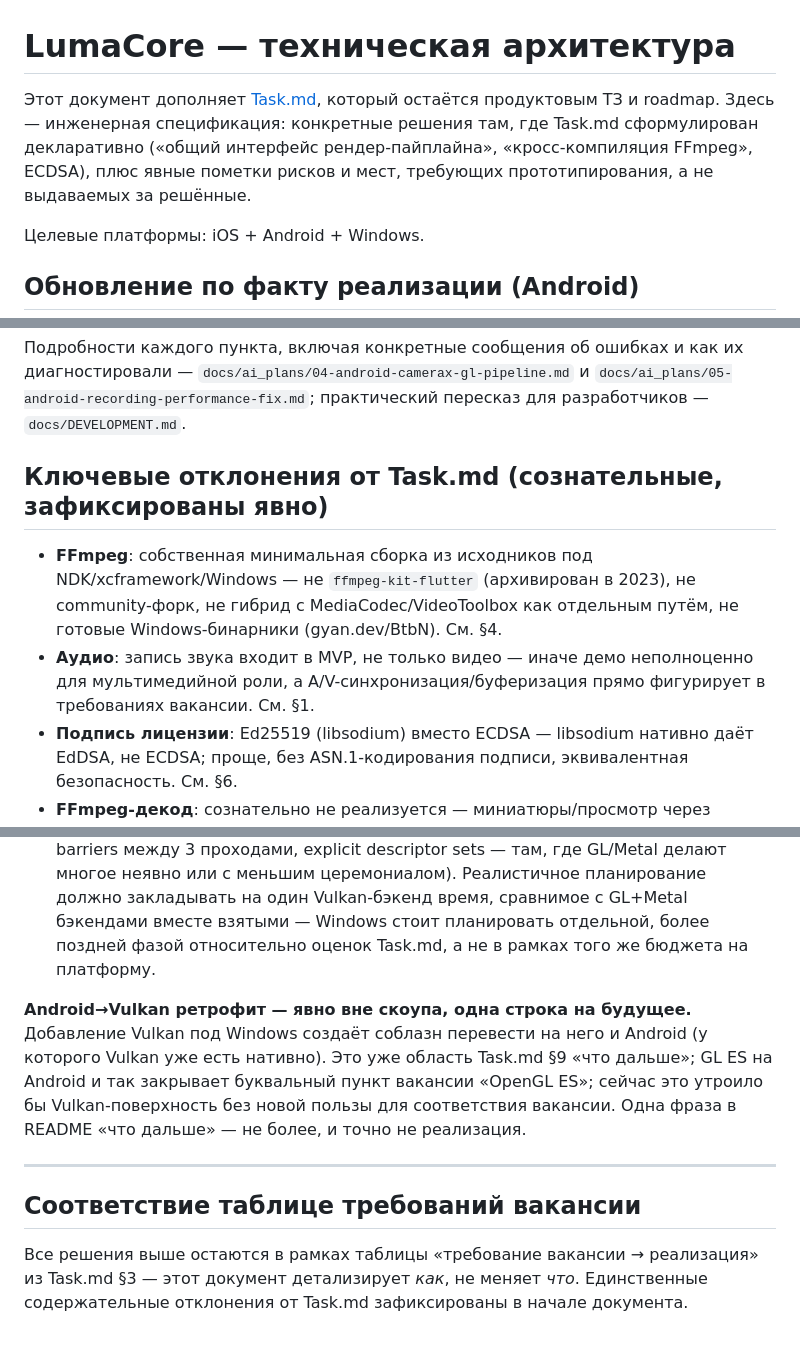
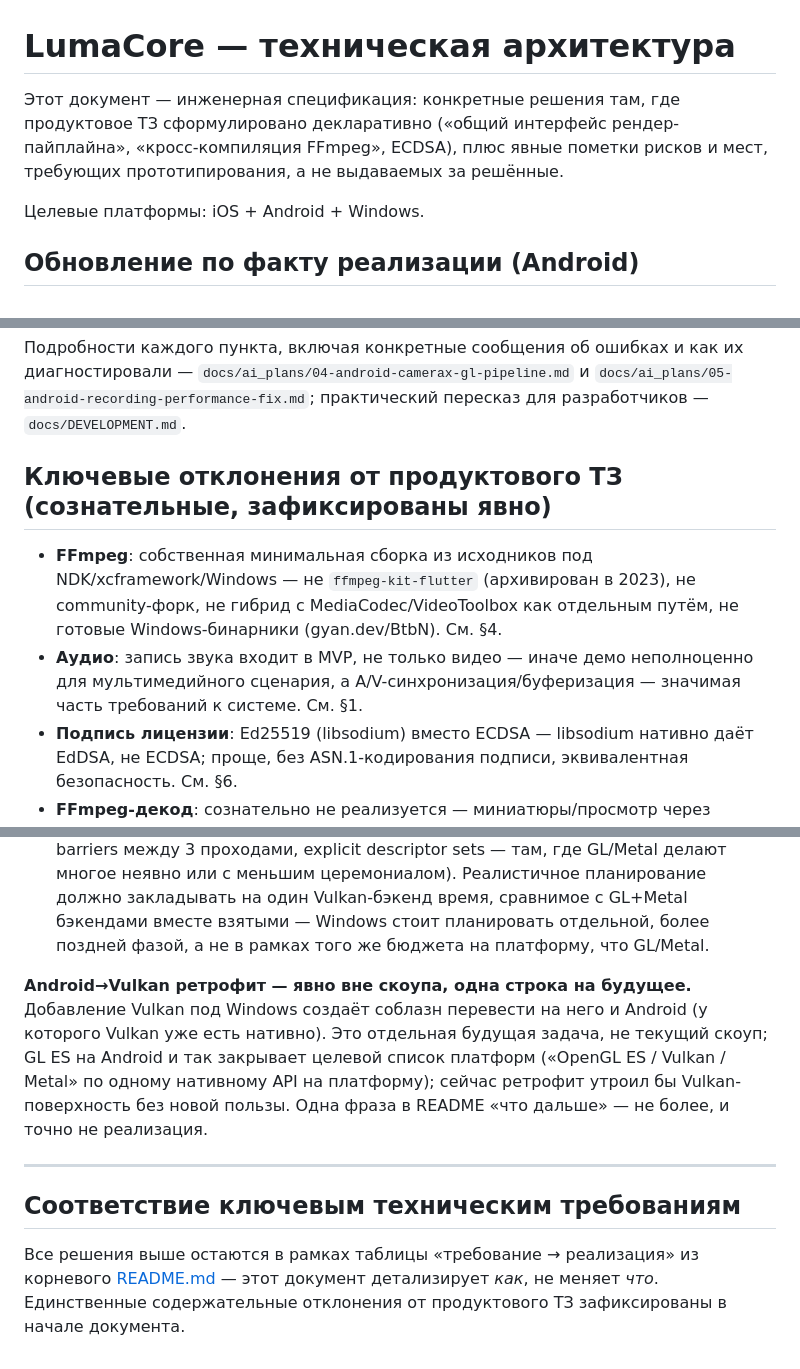
Before and after one commit to lenyaplay/LumaCore, a Markdown page: docs/ARCHITECTURE.md, 3 parts joined by grey strips. GitHub-like rendering.

Commit message:
feat: compress video and docs

```diff
--- a/docs/ARCHITECTURE.md
+++ b/docs/ARCHITECTURE.md
@@ -1,9 +1,9 @@
 # LumaCore — техническая архитектура
 
-Этот документ дополняет [Task.md](Task.md), который остаётся продуктовым ТЗ и roadmap.
-Здесь — инженерная спецификация: конкретные решения там, где Task.md сформулирован
-декларативно («общий интерфейс рендер-пайплайна», «кросс-компиляция FFmpeg», ECDSA),
-плюс явные пометки рисков и мест, требующих прототипирования, а не выдаваемых за решённые.
+Этот документ — инженерная спецификация: конкретные решения там, где продуктовое ТЗ
+сформулировано декларативно («общий интерфейс рендер-пайплайна», «кросс-компиляция
+FFmpeg», ECDSA), плюс явные пометки рисков и мест, требующих прототипирования, а не
+выдаваемых за решённые.
 
 Целевые платформы: iOS + Android + Windows.
 
@@ -46,15 +46,15 @@ Android-пайплайн (`docs/ai_plans/04-android-camerax-gl-pipeline.md`,
 `docs/ai_plans/05-android-recording-performance-fix.md`; практический пересказ для
 разработчиков — `docs/DEVELOPMENT.md`.
 
-## Ключевые отклонения от Task.md (сознательные, зафиксированы явно)
+## Ключевые отклонения от продуктового ТЗ (сознательные, зафиксированы явно)
 
 - **FFmpeg**: собственная минимальная сборка из исходников под NDK/xcframework/Windows —
   не `ffmpeg-kit-flutter` (архивирован в 2023), не community-форк, не гибрид с
   MediaCodec/VideoToolbox как отдельным путём, не готовые Windows-бинарники (gyan.dev/BtbN).
   См. §4.
 - **Аудио**: запись звука входит в MVP, не только видео — иначе демо неполноценно для
-  мультимедийной роли, а A/V-синхронизация/буферизация прямо фигурирует в требованиях
-  вакансии. См. §1.
+  мультимедийного сценария, а A/V-синхронизация/буферизация — значимая часть требований
+  к системе. См. §1.
 - **Подпись лицензии**: Ed25519 (libsodium) вместо ECDSA — libsodium нативно даёт EdDSA,
   не ECDSA; проще, без ASN.1-кодирования подписи, эквивалентная безопасность. См. §6.
 - **FFmpeg-декод**: сознательно не реализуется — миниатюры/просмотр через нативные OS API.
@@ -571,19 +571,19 @@ LumaCore/
    descriptor sets — там, где GL/Metal делают многое неявно или с меньшим церемониалом).
    Реалистичное планирование должно закладывать на один Vulkan-бэкенд время, сравнимое с
    GL+Metal бэкендами вместе взятыми — Windows стоит планировать отдельной, более поздней
-   фазой относительно оценок Task.md, а не в рамках того же бюджета на платформу.
+   фазой, а не в рамках того же бюджета на платформу, что GL/Metal.
 
 **Android→Vulkan ретрофит — явно вне скоупа, одна строка на будущее.** Добавление
 Vulkan под Windows создаёт соблазн перевести на него и Android (у которого Vulkan уже
-есть нативно). Это уже область Task.md §9 «что дальше»; GL ES на Android и так закрывает
-буквальный пункт вакансии «OpenGL ES»; сейчас это утроило бы Vulkan-поверхность без
-новой пользы для соответствия вакансии. Одна фраза в README «что дальше» — не более,
-и точно не реализация.
+есть нативно). Это отдельная будущая задача, не текущий скоуп; GL ES на Android и так
+закрывает целевой список платформ («OpenGL ES / Vulkan / Metal» по одному нативному API
+на платформу); сейчас ретрофит утроил бы Vulkan-поверхность без новой пользы. Одна фраза
+в README «что дальше» — не более, и точно не реализация.
 
 ---
 
-## Соответствие таблице требований вакансии
+## Соответствие ключевым техническим требованиям
 
-Все решения выше остаются в рамках таблицы «требование вакансии → реализация» из
-Task.md §3 — этот документ детализирует *как*, не меняет *что*. Единственные
-содержательные отклонения от Task.md зафиксированы в начале документа.
+Все решения выше остаются в рамках таблицы «требование → реализация» из корневого
+[README.md](../README.md) — этот документ детализирует *как*, не меняет *что*. Единственные
+содержательные отклонения от продуктового ТЗ зафиксированы в начале документа.
```
Also changed, not shown: other parts of docs/ARCHITECTURE.md (+8 -8 lines).
